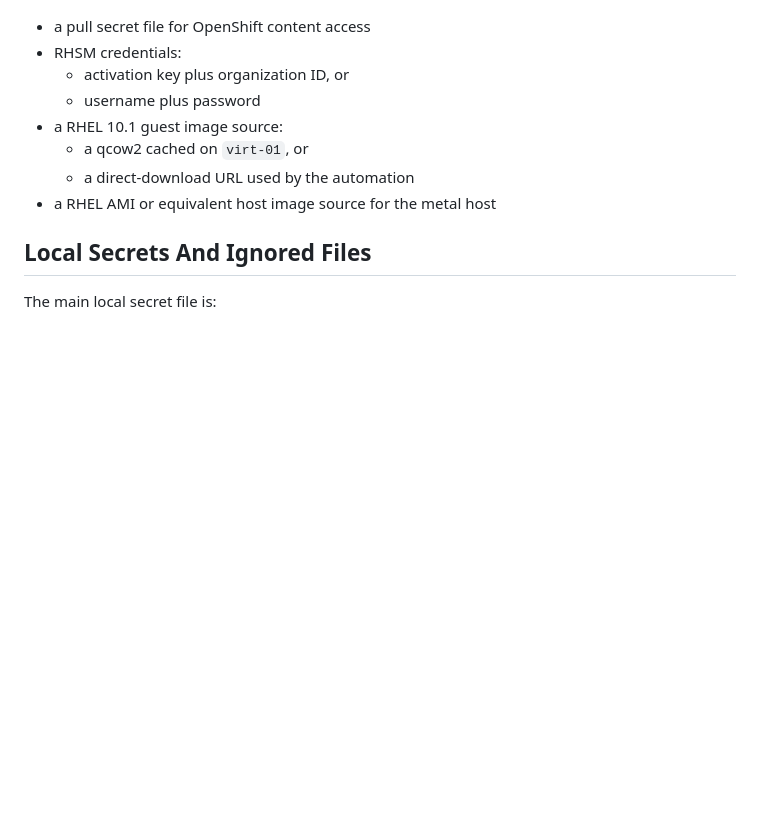
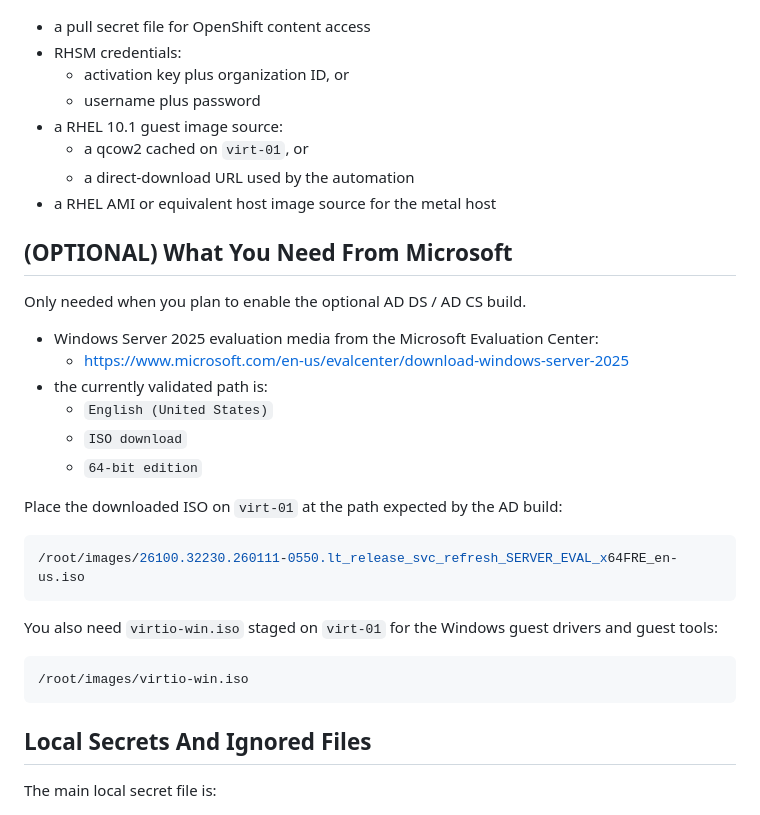
Before and after one commit to gprocunier/calabi, a Markdown page: aws-metal-openshift-demo/docs/prerequisites.md, the part around the change. Drawn GitHub-style; blank space fills up the shorter version.

Commit message:
Document optional Microsoft media prerequisite

````diff
--- a/aws-metal-openshift-demo/docs/prerequisites.md
+++ b/aws-metal-openshift-demo/docs/prerequisites.md
@@ -77,6 +77,30 @@ For the current AWS implementation, that means:
   - a direct-download URL used by the automation
 - a RHEL AMI or equivalent host image source for the metal host
 
+## (OPTIONAL) What You Need From Microsoft
+
+Only needed when you plan to enable the optional AD DS / AD CS build.
+
+- Windows Server 2025 evaluation media from the Microsoft Evaluation Center:
+  - https://www.microsoft.com/en-us/evalcenter/download-windows-server-2025
+- the currently validated path is:
+  - `English (United States)`
+  - `ISO download`
+  - `64-bit edition`
+
+Place the downloaded ISO on `virt-01` at the path expected by the AD build:
+
+```bash
+/root/images/26100.32230.260111-0550.lt_release_svc_refresh_SERVER_EVAL_x64FRE_en-us.iso
+```
+
+You also need `virtio-win.iso` staged on `virt-01` for the Windows guest
+drivers and guest tools:
+
+```bash
+/root/images/virtio-win.iso
+```
+
 ## Local Secrets And Ignored Files
 
 The main local secret file is:
````
Also changed, not shown: aws-metal-openshift-demo/docs/manual-process.md (+7 -0 lines).
